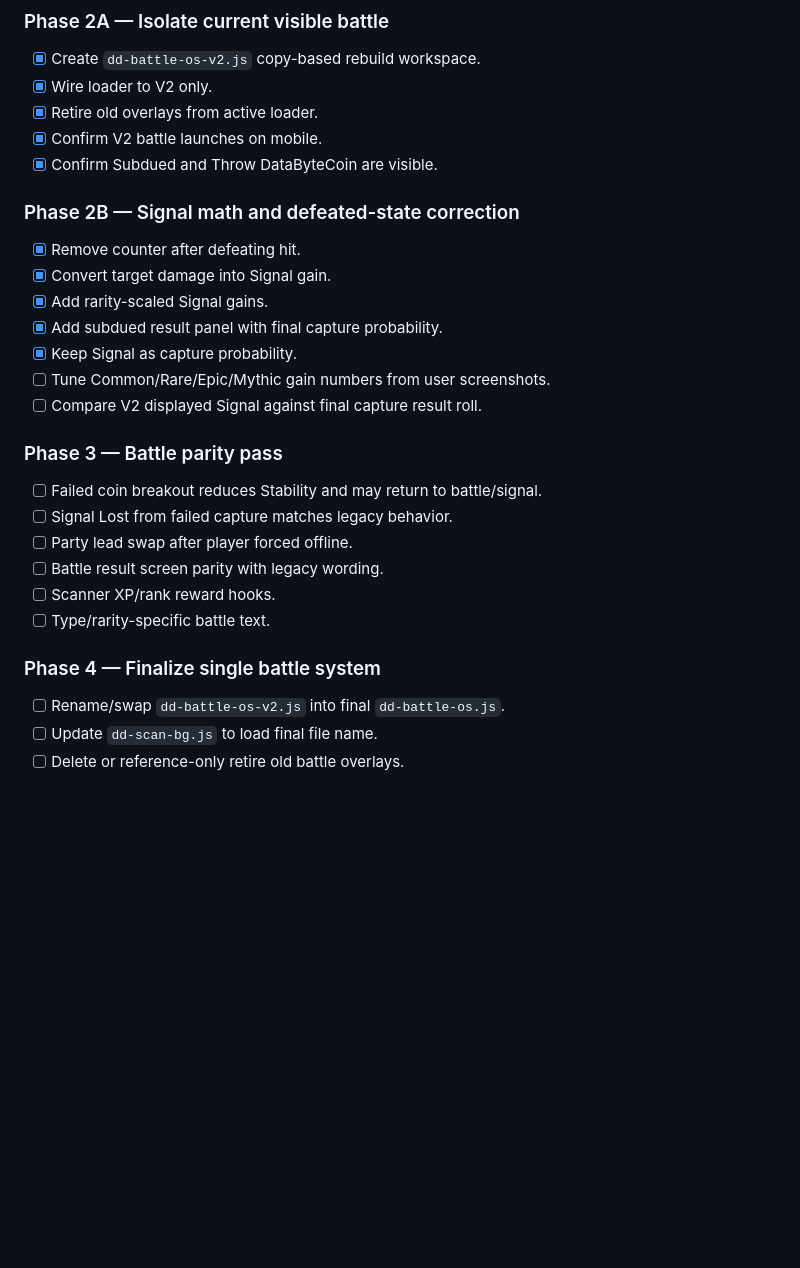
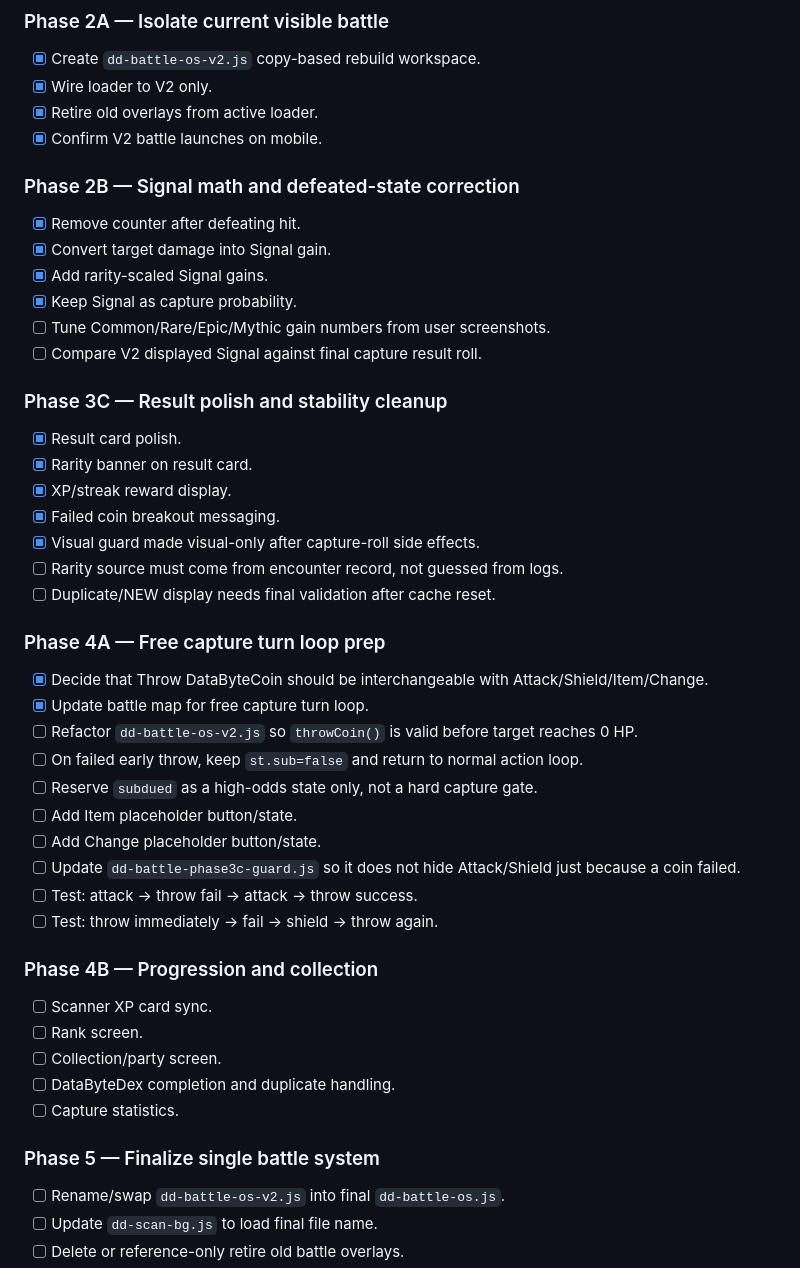
Before and after one commit to voltanlabs/voltanlabs.github.io, a Markdown page: docs/databyte-battle-rebuild-map.md, the part around one of its changes. Rendered like a GitHub page; blank space fills up the shorter version.

```diff
--- a/docs/databyte-battle-rebuild-map.md
+++ b/docs/databyte-battle-rebuild-map.md
@@ -98,28 +122,48 @@ Target battle stack:
 - [x] Wire loader to V2 only.
 - [x] Retire old overlays from active loader.
 - [x] Confirm V2 battle launches on mobile.
-- [x] Confirm Subdued and Throw DataByteCoin are visible.
 
 ### Phase 2B — Signal math and defeated-state correction
 
 - [x] Remove counter after defeating hit.
 - [x] Convert target damage into Signal gain.
 - [x] Add rarity-scaled Signal gains.
-- [x] Add subdued result panel with final capture probability.
 - [x] Keep Signal as capture probability.
 - [ ] Tune Common/Rare/Epic/Mythic gain numbers from user screenshots.
 - [ ] Compare V2 displayed Signal against final capture result roll.
 
-### Phase 3 — Battle parity pass
+### Phase 3C — Result polish and stability cleanup
 
-- [ ] Failed coin breakout reduces Stability and may return to battle/signal.
-- [ ] Signal Lost from failed capture matches legacy behavior.
-- [ ] Party lead swap after player forced offline.
-- [ ] Battle result screen parity with legacy wording.
-- [ ] Scanner XP/rank reward hooks.
-- [ ] Type/rarity-specific battle text.
+- [x] Result card polish.
+- [x] Rarity banner on result card.
+- [x] XP/streak reward display.
+- [x] Failed coin breakout messaging.
+- [x] Visual guard made visual-only after capture-roll side effects.
+- [ ] Rarity source must come from encounter record, not guessed from logs.
+- [ ] Duplicate/NEW display needs final validation after cache reset.
 
-### Phase 4 — Finalize single battle system
+### Phase 4A — Free capture turn loop prep
+
+- [x] Decide that Throw DataByteCoin should be interchangeable with Attack/Shield/Item/Change.
+- [x] Update battle map for free capture turn loop.
+- [ ] Refactor `dd-battle-os-v2.js` so `throwCoin()` is valid before target reaches 0 HP.
+- [ ] On failed early throw, keep `st.sub=false` and return to normal action loop.
+- [ ] Reserve `subdued` as a high-odds state only, not a hard capture gate.
+- [ ] Add Item placeholder button/state.
+- [ ] Add Change placeholder button/state.
+- [ ] Update `dd-battle-phase3c-guard.js` so it does not hide Attack/Shield just because a coin failed.
+- [ ] Test: attack -> throw fail -> attack -> throw success.
+- [ ] Test: throw immediately -> fail -> shield -> throw again.
+
+### Phase 4B — Progression and collection
+
+- [ ] Scanner XP card sync.
+- [ ] Rank screen.
+- [ ] Collection/party screen.
+- [ ] DataByteDex completion and duplicate handling.
+- [ ] Capture statistics.
+
+### Phase 5 — Finalize single battle system
 
 - [ ] Rename/swap `dd-battle-os-v2.js` into final `dd-battle-os.js`.
 - [ ] Update `dd-scan-bg.js` to load final file name.
```
Also changed, not shown: other parts of docs/databyte-battle-rebuild-map.md (+74 -50 lines).
